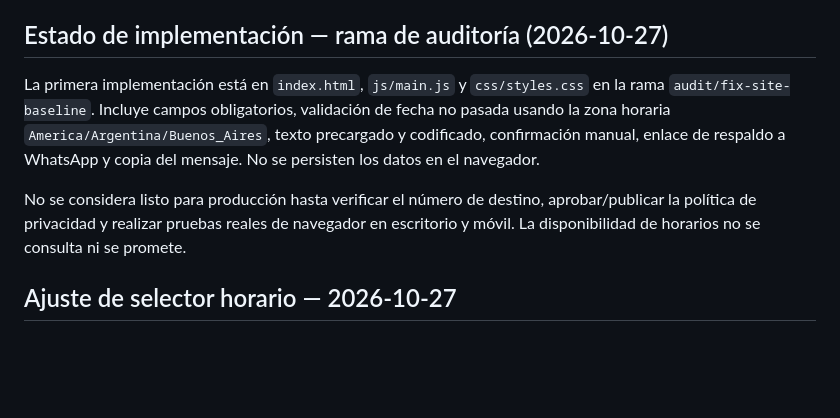
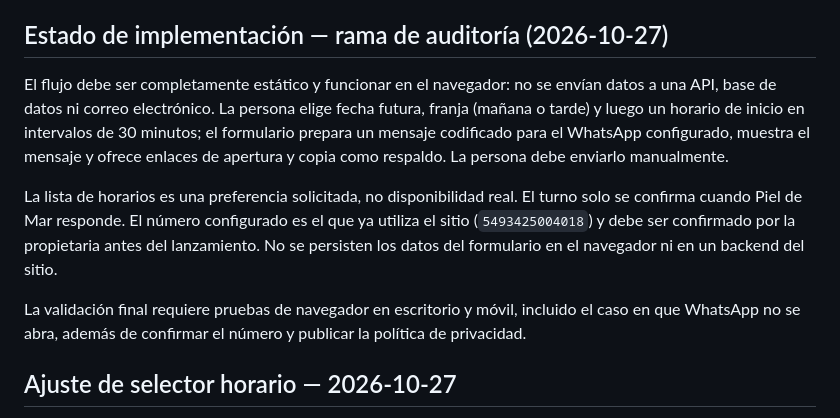
Before and after one commit to cfferraris/Sofi, a Markdown page: docs/ESPECIFICACION-TURNOS.md, the part around the change. GitHub-like rendering; blank space fills up the shorter version.

Commit message:
Document WhatsApp-only request flow and slot selection

```diff
--- a/docs/ESPECIFICACION-TURNOS.md
+++ b/docs/ESPECIFICACION-TURNOS.md
@@ -70,9 +70,11 @@ Si más adelante se necesita mostrar únicamente horarios realmente disponibles
 
 ## Estado de implementación — rama de auditoría (2026-10-27)
 
-La primera implementación está en `index.html`, `js/main.js` y `css/styles.css` en la rama `audit/fix-site-baseline`. Incluye campos obligatorios, validación de fecha no pasada usando la zona horaria `America/Argentina/Buenos_Aires`, texto precargado y codificado, confirmación manual, enlace de respaldo a WhatsApp y copia del mensaje. No se persisten los datos en el navegador.
+El flujo debe ser completamente estático y funcionar en el navegador: no se envían datos a una API, base de datos ni correo electrónico. La persona elige fecha futura, franja (mañana o tarde) y luego un horario de inicio en intervalos de 30 minutos; el formulario prepara un mensaje codificado para el WhatsApp configurado, muestra el mensaje y ofrece enlaces de apertura y copia como respaldo. La persona debe enviarlo manualmente.
 
-No se considera listo para producción hasta verificar el número de destino, aprobar/publicar la política de privacidad y realizar pruebas reales de navegador en escritorio y móvil. La disponibilidad de horarios no se consulta ni se promete.
+La lista de horarios es una preferencia solicitada, no disponibilidad real. El turno solo se confirma cuando Piel de Mar responde. El número configurado es el que ya utiliza el sitio (`5493425004018`) y debe ser confirmado por la propietaria antes del lanzamiento. No se persisten los datos del formulario en el navegador ni en un backend del sitio.
+
+La validación final requiere pruebas de navegador en escritorio y móvil, incluido el caso en que WhatsApp no se abra, además de confirmar el número y publicar la política de privacidad.
 
 
 ## Ajuste de selector horario — 2026-10-27
```
